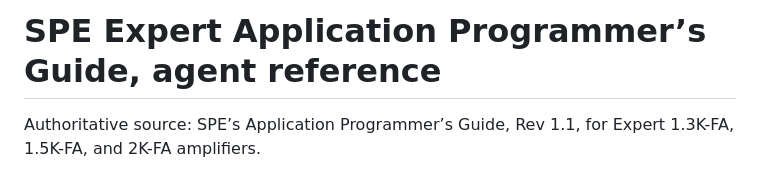
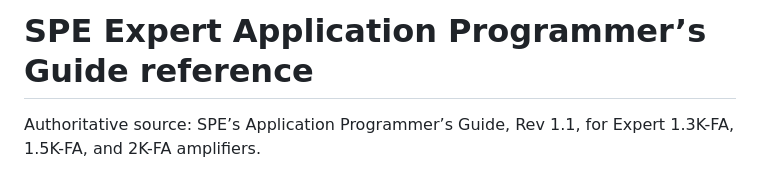
Before and after one commit to FtlC-ian/expert-amp-server, a Markdown page: docs/SPE_APPLICATION_PROGRAMMERS_GUIDE.md, the part around the change. Rendered like a GitHub page.

Commit message:
Remove agent wording from protocol reference

```diff
--- a/docs/SPE_APPLICATION_PROGRAMMERS_GUIDE.md
+++ b/docs/SPE_APPLICATION_PROGRAMMERS_GUIDE.md
@@ -1,4 +1,4 @@
-# SPE Expert Application Programmer’s Guide, agent reference
+# SPE Expert Application Programmer’s Guide reference
 
 Authoritative source: SPE’s Application Programmer’s Guide, Rev 1.1, for Expert 1.3K-FA, 1.5K-FA, and 2K-FA amplifiers.
 
```
